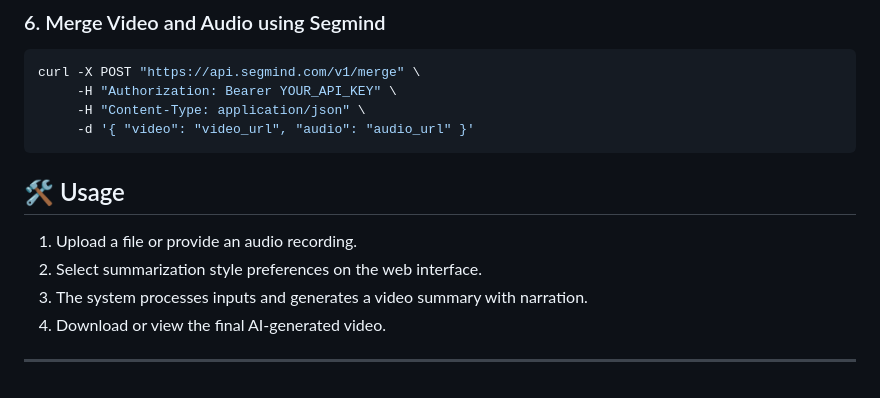
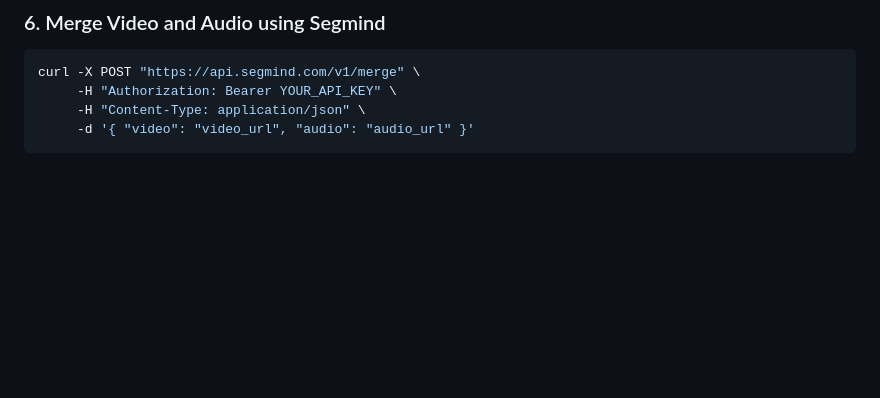
Before and after one commit to Holy-Hack-2025/Team-5-The-Avengers-PSI, a Markdown page: README.md, the part around the change. Drawn GitHub-style; blank space fills up the shorter version.

````diff
--- a/README.md
+++ b/README.md
@@ -107,12 +107,3 @@ curl -X POST "https://api.segmind.com/v1/merge" \
      -H "Content-Type: application/json" \
      -d '{ "video": "video_url", "audio": "audio_url" }'
 ```
-
-## 🛠️ Usage
-
-1. Upload a file or provide an audio recording.
-2. Select summarization style preferences on the web interface.
-3. The system processes inputs and generates a video summary with narration.
-4. Download or view the final AI-generated video.
-
----
````
